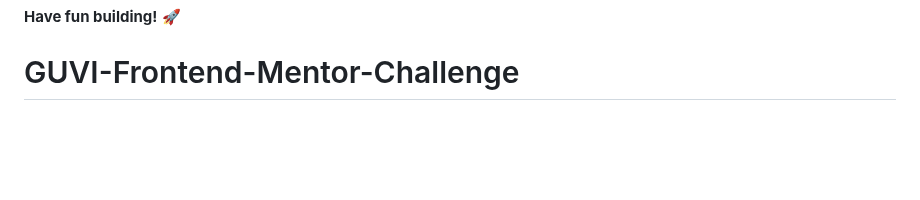
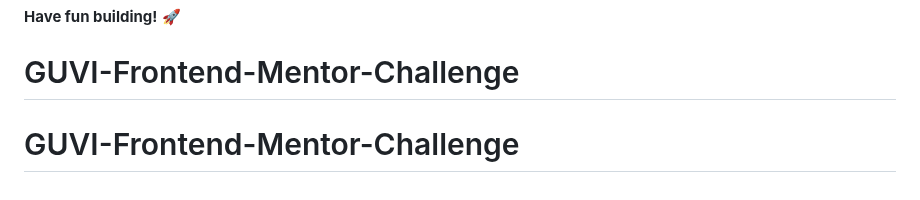
Before and after one commit to KollaSahithi2120/GUVI-Frontend-Mentor-Challenge, a Markdown page: README.md, the part around the change. GitHub-like rendering; blank space fills up the shorter version.

```diff
--- a/README.md
+++ b/README.md
@@ -95,3 +95,4 @@ This challenge is completely free. Please share it with anyone who will find it
 
 **Have fun building!** 🚀
 # GUVI-Frontend-Mentor-Challenge
+# GUVI-Frontend-Mentor-Challenge
```
